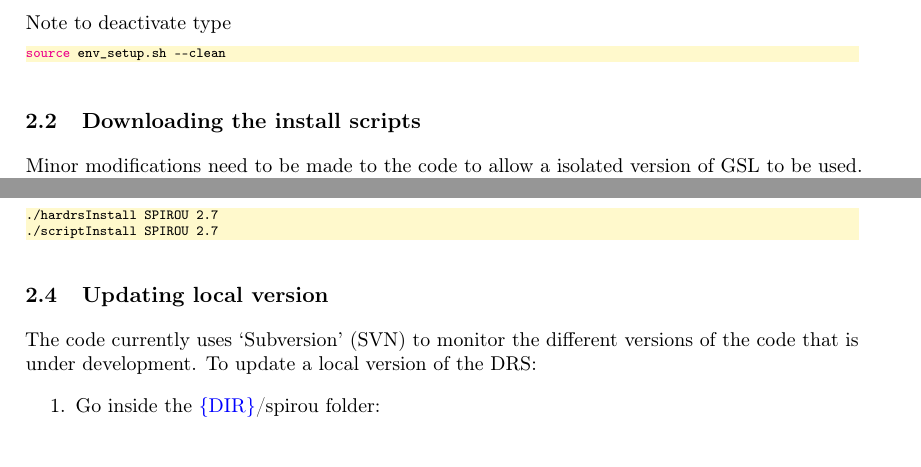
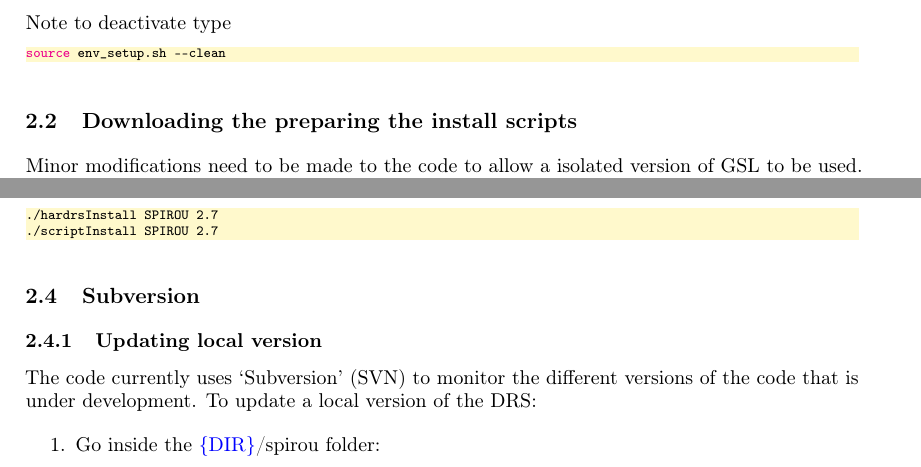
Before and after one commit to njcuk9999/spirou_DRS_manual_AT4, a LaTeX thesis (SPIRou_DRS_UserManual.tex, which reads Chapters/Installation.tex): two parts of pages 13 and 14 of 64, joined at a grey line, cut so that both start at the same text. Compiled offline with pdfLaTeX.

Commit message:
moved all subversion sections into one section --> Subversion

```diff
--- a/Chapters/Installation.tex
+++ b/Chapters/Installation.tex
@@ -44,13 +44,11 @@ If you followed the steps in \ref{section:using_setup_sh} please follow this sec
 
 
 % ---------------------------------------------------------
-\section{Downloading the install scripts}
+\section{Downloading the preparing the install scripts}
 \label{section:downloading_install_Scripts}
 % ---------------------------------------------------------
 
-Minor modifications need to be made to the code to allow a isolated version of GSL to be used. If and only if your GSL is installed to `/opt/gsl/' will the code install correctly with out this modification. \\
-
-\noindent The other steps are as in the original installation procedure. \\
+Minor modifications need to be made to the code to allow a isolated version of GSL to be used. If and only if your GSL is installed to `/opt/gsl/' will the code install correctly with out this modification. The other steps are as in the original installation procedure. \\
 
 \begin{enumerate}
 \item change directory to \definevariable{DIR}
@@ -117,10 +115,11 @@ run installation scripts
 \end{lstlisting}
 
 % ---------------------------------------------------------
-\section{Updating local version}
+\section{Subversion}
 \label{section:how_to_update}
 % ---------------------------------------------------------
 
+\subsection{Updating local version}
 The code currently uses `Subversion' (SVN) to monitor the different versions of the code that is under development. To update a local version of the DRS:
 
 \begin{enumerate}
```
Also changed, not shown: Chapters/Installation.tex (2 more changed lines).
